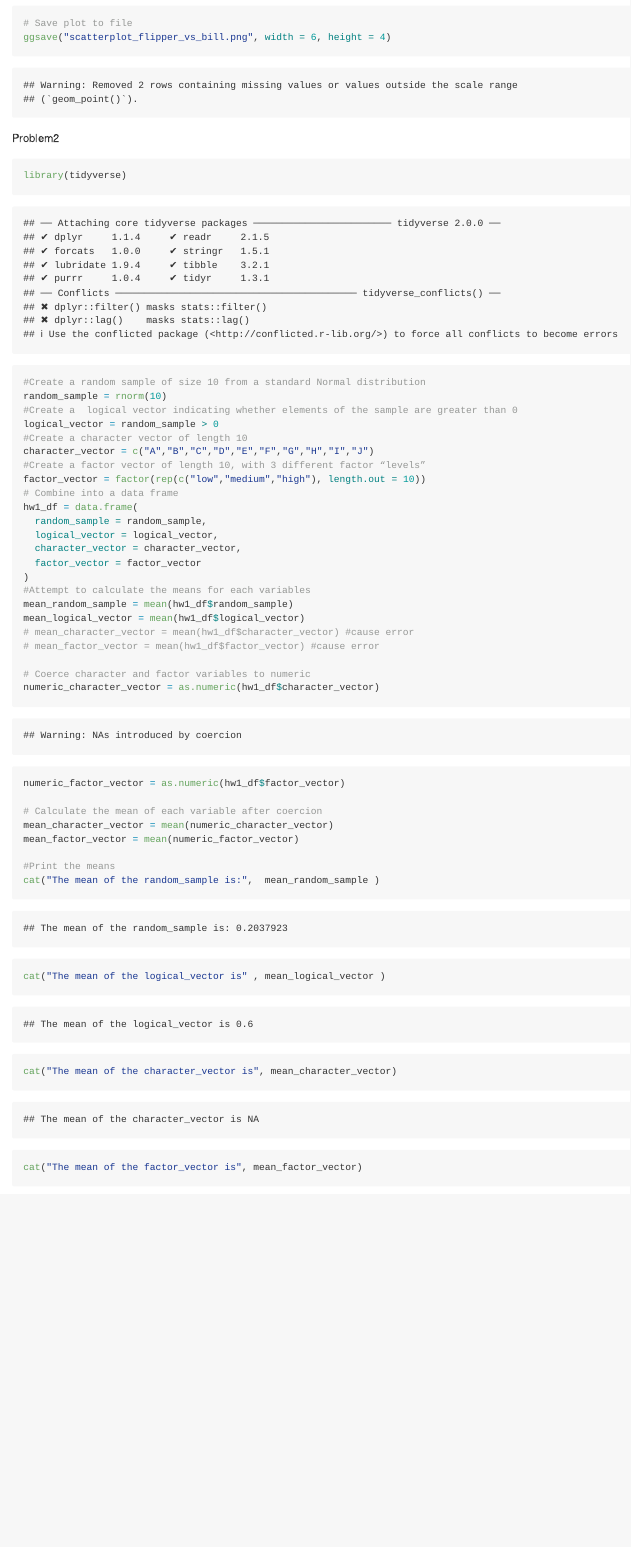
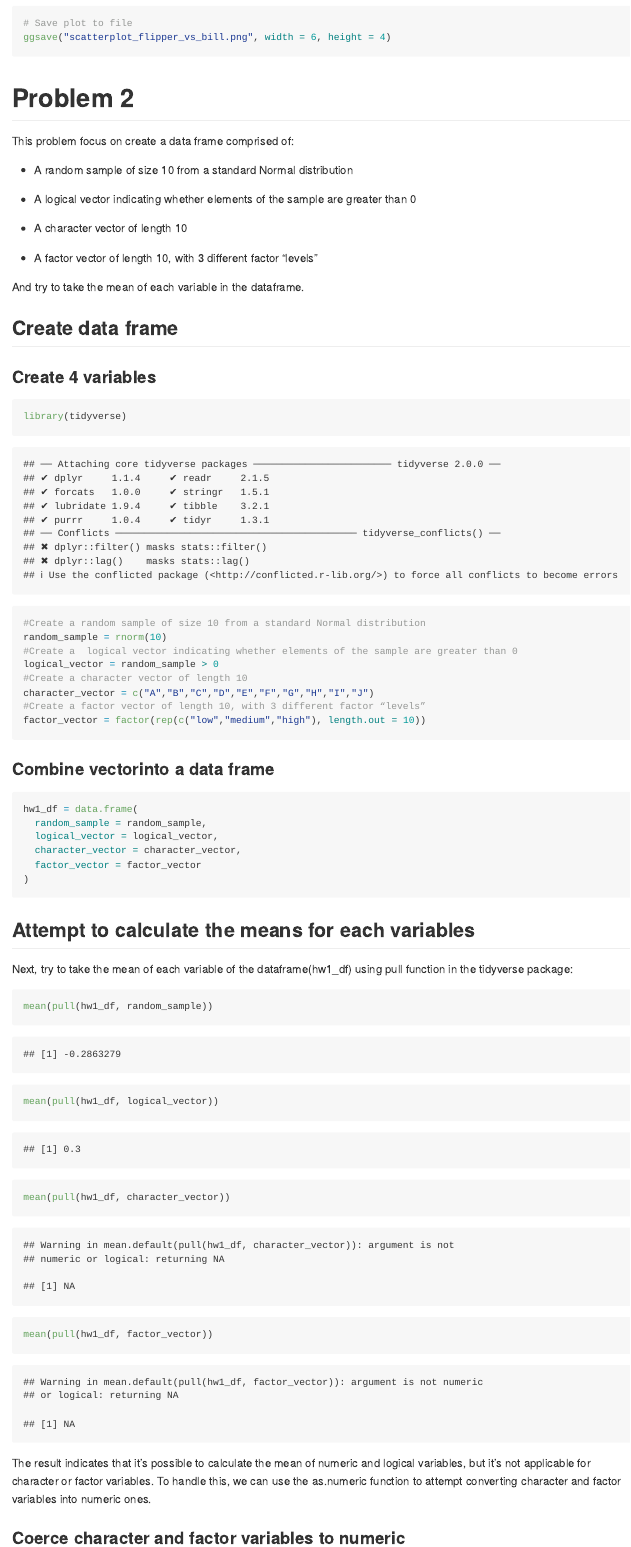
Before and after one commit to Billybeans24/p8105_hw1_CY2772, an R Markdown document (p8105_hw1_CY2772.Rmd): the page in a window 1100 px wide, from 1420 px down before the commit and from 2020 px down after it, so that both start at the same text. Rendered offline with R 4.5, knitr and Pandoc, with nearby package versions; code that draws random numbers runs with fixed seeds of ours.

Commit message:
I'm working on finalizing my code for homework 1.

````diff
--- a/p8105_hw1_CY2772.Rmd
+++ b/p8105_hw1_CY2772.Rmd
@@ -13,8 +23,13 @@ n_rows = nrow(penguins)
 n_cols = ncol(penguins)
 mean_flipper_length = mean(penguins$flipper_length_mm, na.rm = TRUE)
 ```
-Description of the Dataset:
+## Names of the dataset
+The names of the data in penguins dataset is showed using the following code:
+```{r plot_names, collapse=TRUE}
+ls(penguins)
+```
+It shows that the names in the penguins dataset are: `r ls(penguins)`
 
-The penguins dataset contains 344 rows and 8 columns. It includes data on various characteristics of penguins, such as their species, island, bill length, bill depth, flipper length, body mass, and sex.
+## Description of the Dataset:
+* The penguins dataset contains 344 rows and 8 columns. It includes data on various characteristics of penguins, such as their species, island, bill length, bill depth, flipper length, body mass, and sex.
 
-One important variable, species, includes three values: "Adelie", "Chinstrap", and "Gentoo". Another variable of interest is flipper_length_mm, which measures the penguin's flipper length in millimeters. The mean flipper length across all penguins in the dataset is 200.92 mm.
@@ -25,7 +42,7 @@ library(ggplot2)
 
 # Scatterplot of flipper length vs bill length
 ggplot(penguins, aes(x = bill_length_mm, y = flipper_length_mm, color = species)) +
-  geom_point() +
+  geom_point(na.rm = TRUE) +
   labs(
     title = "Scatterplot of Flipper Length vs Bill Length",
     x = "Bill Length (mm)",
@@ -39,7 +56,22 @@ ggsave("scatterplot_flipper_vs_bill.png", width = 6, height = 4)
 
 ```
 
-Problem2
+# Problem 2
+This problem focus on create a data frame comprised of:
+
+  * A random sample of size 10 from a standard Normal distribution
+
+  * A logical vector indicating whether elements of the sample are
+  greater than 0
+
+  * A character vector of length 10
+
+  * A factor vector of length 10, with 3 different factor “levels”
+
+And try to take the mean of each variable in the dataframe.
+
+## Create data frame
+### Create 4 variables
 ```{r}
 library(tidyverse)
 #Create a random sample of size 10 from a standard Normal distribution
@@ -50,30 +82,41 @@ logical_vector = random_sample > 0
 character_vector = c("A","B","C","D","E","F","G","H","I","J")
 #Create a factor vector of length 10, with 3 different factor “levels”
 factor_vector = factor(rep(c("low","medium","high"), length.out = 10))
-# Combine into a data frame
+```
+### Combine vectorinto a data frame
+```{r}
 hw1_df = data.frame(
   random_sample = random_sample,
   logical_vector = logical_vector,
   character_vector = character_vector,
   factor_vector = factor_vector
 )
-#Attempt to calculate the means for each variables
-mean_random_sample = mean(hw1_df$random_sample)
-mean_logical_vector = mean(hw1_df$logical_vector)
-# mean_character_vector = mean(hw1_df$character_vector) #cause error
-# mean_factor_vector = mean(hw1_df$factor_vector) #cause error
+```
+## Attempt to calculate the means for each variables
+Next, try to take the mean of each variable of the dataframe(hw1_df) using pull function in the tidyverse package:
+```{r mean_pull}
+mean(pull(hw1_df, random_sample))
+mean(pull(hw1_df, logical_vector))
+mean(pull(hw1_df, character_vector))
+mean(pull(hw1_df, factor_vector))
+```
+The result indicates that it's possible to calculate the mean of numeric and logical variables, but it's not applicable for character or factor variables. To handle this, we can use the as.numeric function to attempt converting character and factor variables into numeric ones.
 
-# Coerce character and factor variables to numeric
+### Coerce character and factor variables to numeric
+```{r}
 numeric_character_vector = as.numeric(hw1_df$character_vector)
 numeric_factor_vector = as.numeric(hw1_df$factor_vector)
+```
 
-# Calculate the mean of each variable after coercion
+### Calculate the mean of each variable after coercion
+```{r}
 mean_character_vector = mean(numeric_character_vector)
 mean_factor_vector = mean(numeric_factor_vector)
-
-#Print the means
-cat("The mean of the random_sample is:",  mean_random_sample )
-cat("The mean of the logical_vector is" , mean_logical_vector )
+```
+### Print the means
+```{r}
+cat("The mean of the random_sample is:",  mean(pull(hw1_df, random_sample)) )
+cat("The mean of the logical_vector is" , mean(pull(hw1_df, logical_vector)) )
 cat("The mean of the character_vector is", mean_character_vector)
 cat("The mean of the factor_vector is", mean_factor_vector)
 ```
````
Also changed, not shown: p8105_hw1_CY2772.md, p8105_hw1_CY2772.Rmd (16 more changed lines).
